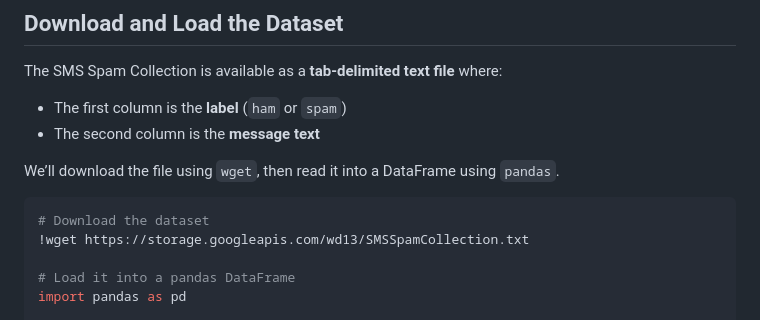
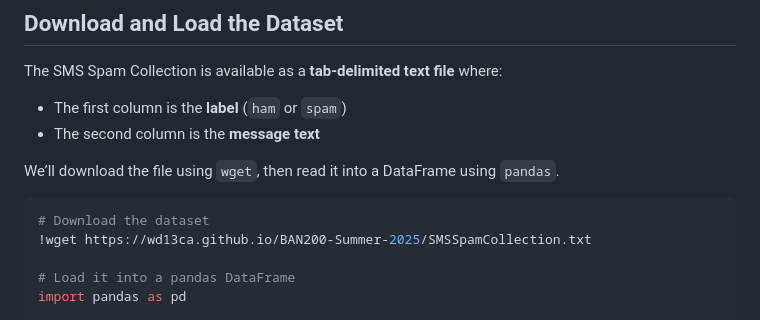
Before and after one commit to wd13ca/BAN200-Summer-2025, a Markdown page: Week 4 Lecture Notes.md, the part around the change. Rendered like a GitHub page.

````diff
--- a/Week 4 Lecture Notes.md
+++ b/Week 4 Lecture Notes.md
@@ -299,7 +299,7 @@ We’ll download the file using `wget`, then read it into a DataFrame using `pan
 
 ```python
 # Download the dataset
-!wget https://storage.googleapis.com/wd13/SMSSpamCollection.txt
+!wget https://wd13ca.github.io/BAN200-Summer-2025/SMSSpamCollection.txt
 
 # Load it into a pandas DataFrame
 import pandas as pd
````
